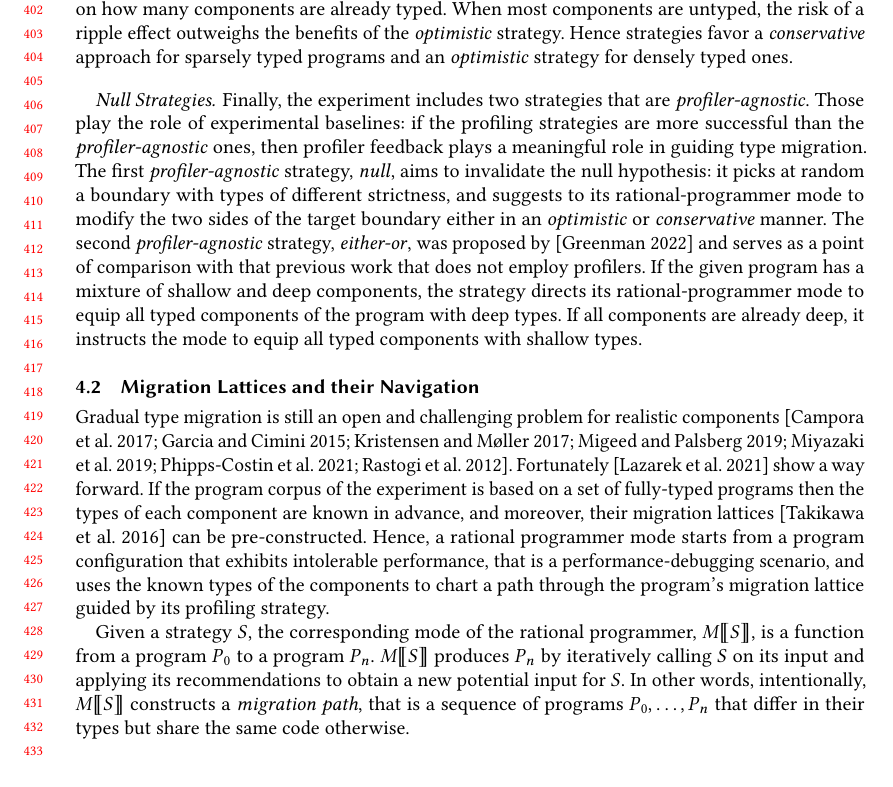
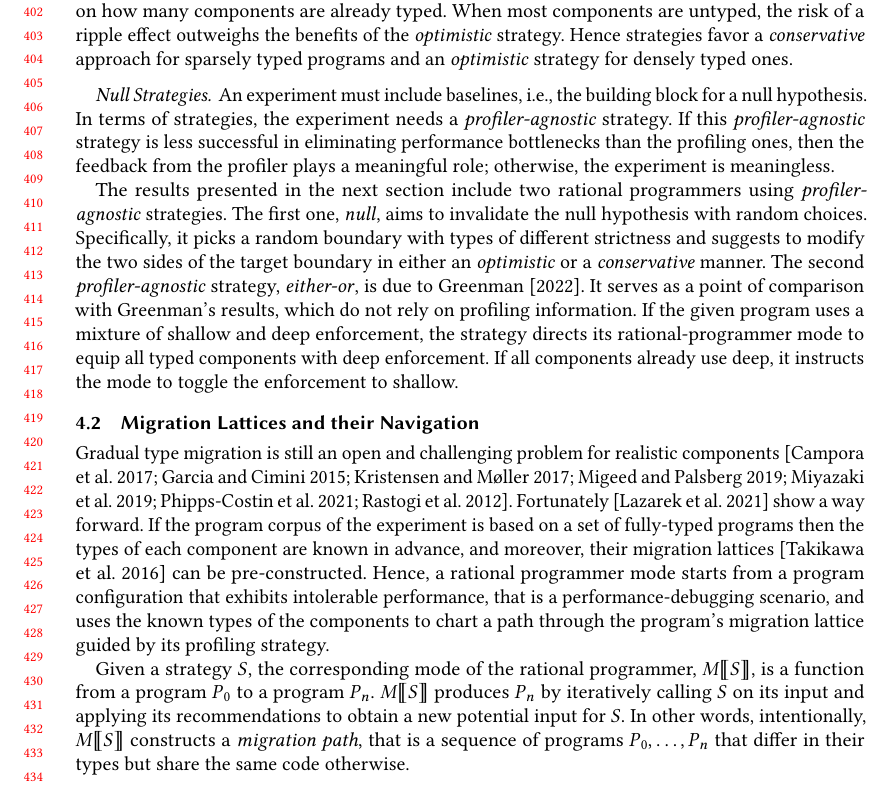
Before and after one commit to bennn/gfd-oopsla-2023, a LaTeX paper (oopsla-2023/paper.tex, which reads oopsla-2023/experiment-strategies.tex): part of page 9 of 15, cut so that both start at the same text. Compiled offline with pdfLaTeX.

Commit message:
strategies

```diff
--- a/oopsla-2023/experiment-strategies.tex
+++ b/oopsla-2023/experiment-strategies.tex
@@ -183,20 +183,21 @@ Figure~\ref{f:cstrategies} lists these composite strategies. In addition to the
  strategies favor a \conkw{} approach for sparsely typed programs and an
  \optkw{} strategy for densely typed ones.
 
-\paragraph{Null Strategies}
+\paragraph{Null Strategies} An experiment must include baselines, i.e., the
+ building block for a null hypothesis. In terms of strategies, the experiment
+ needs a \agnostickw{} strategy.  If this \agnostickw{ strategy is less
+ successful in eliminating performance bottlenecks than the profiling ones, then
+ the feedback from the profiler plays a meaningful role; otherwise, the
+ experiment is meaningless.
 
- Finally, the experiment includes two strategies that are \agnostickw{}.
- Those play the role of experimental baselines: if the profiling
- strategies are more successful than the \agnostickw{} ones, then profiler
- feedback plays a meaningful role in guiding type migration.  The first
- \agnostickw{} strategy, \randkw{}, aims to invalidate the null
- hypothesis: it picks at random  a boundary with types of different
- strictness, and suggests to its rational-programmer mode to modify the
- two sides of the target boundary either in an \optkw{} or \conkw{}
- manner.  The second \agnostickw{} strategy, \togglekw{}, was proposed
- by~\citep{g-deep-shallow} and serves as a point of comparison with that previous
- work that does not employ profilers. If the given program has a mixture
- of shallow and deep components, the strategy directs its
- rational-programmer mode to equip all typed components of the program
- with deep types. If all components are already deep, it instructs the
- mode to equip all typed components with shallow types.
+The results presented in the next section include two rational programmers using
+ \agnostickw{} strategies. The first one, \randkw{}, aims to invalidate the null
+ hypothesis with random choices. Specifically, it picks a random boundary with
+ types of different strictness and suggests to modify the two sides of the
+ target boundary in either an \optkw{} or a \conkw{} manner.  The second
+ \agnostickw{} strategy, \togglekw{}, is due to~\citet{g-deep-shallow}. It
+ serves as a point of comparison with Greenman's results, which do not rely on
+ profiling information. If the given program uses a mixture of shallow and deep
+ enforcement, the strategy directs its rational-programmer mode to equip all
+ typed components with deep enforcement. If all components already use deep, it
+ instructs the mode to toggle the enforcement to shallow.
```
